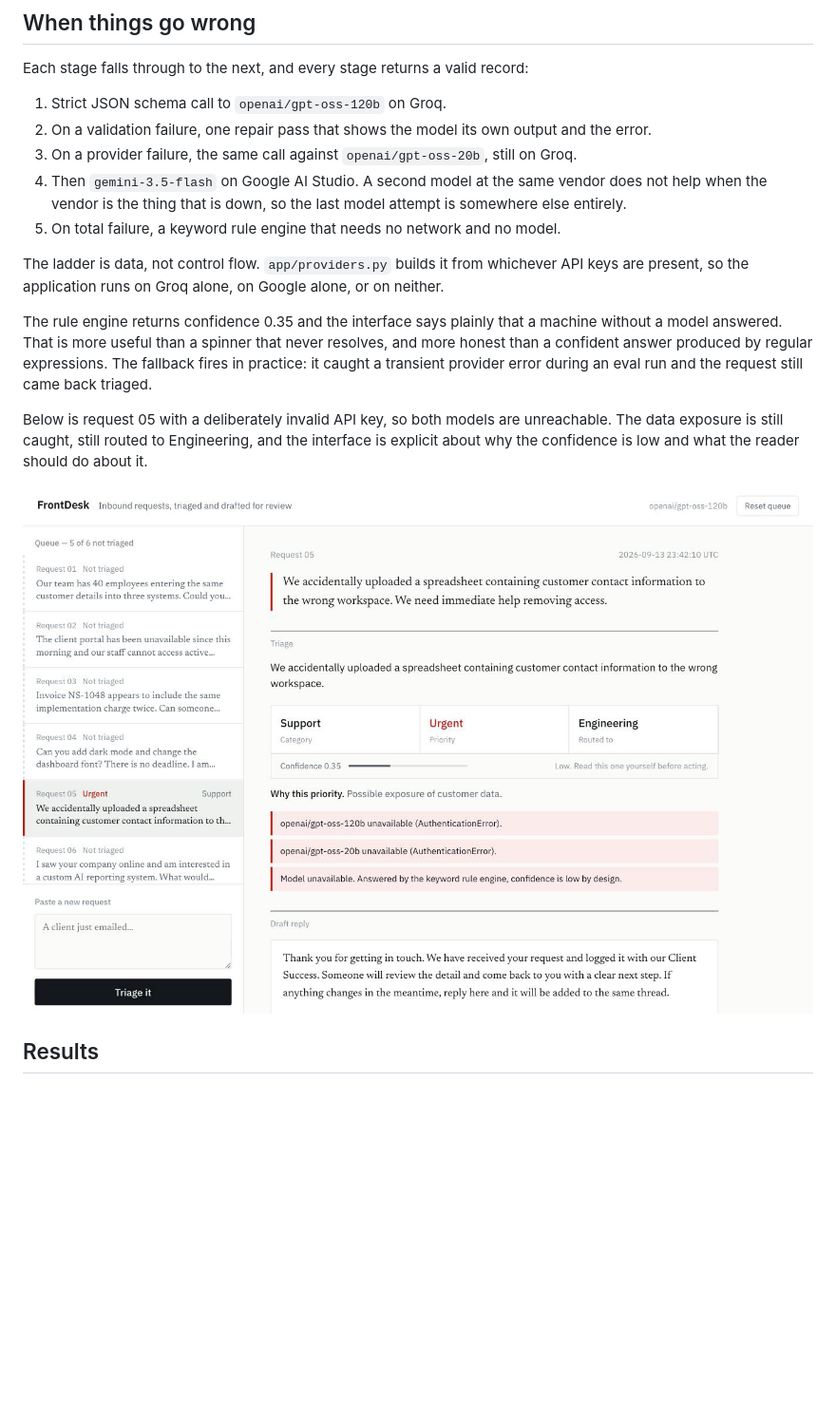
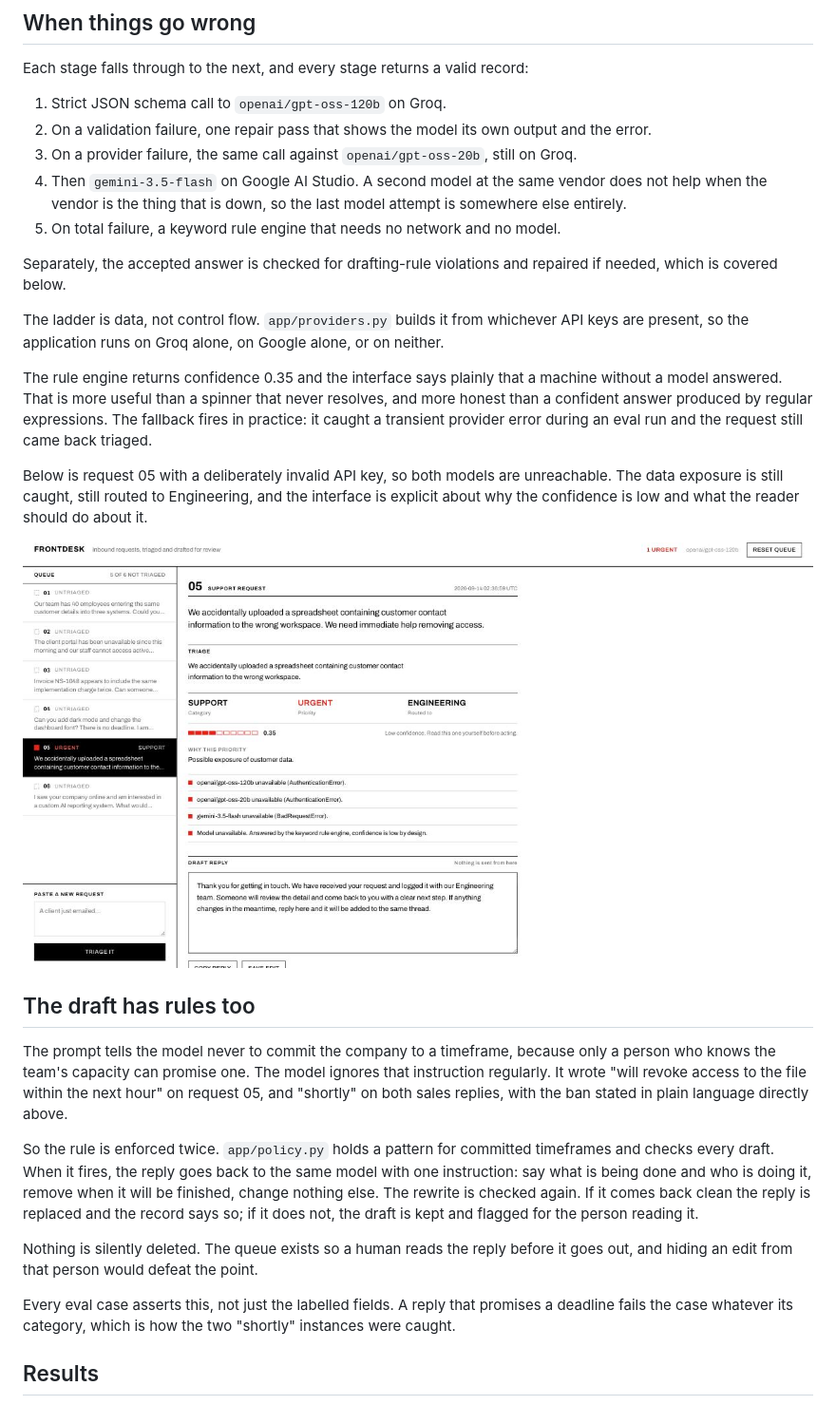
Before and after one commit to udit-rawat/frontdesk-triage, a Markdown page: README.md, the part around the change printed below. Shown: that part at 95% size. Drawn GitHub-style; pictures changed too: docs/fallback.png; blank space fills up the shorter version.

Commit message:
doc: refresh screenshots, eval table and the drafting-rule section

```diff
--- a/README.md
+++ b/README.md
@@ -102,6 +102,9 @@ Each stage falls through to the next, and every stage returns a valid record:
    entirely.
 5. On total failure, a keyword rule engine that needs no network and no model.
 
+Separately, the accepted answer is checked for drafting-rule violations and repaired if needed,
+which is covered below.
+
 The ladder is data, not control flow. `app/providers.py` builds it from whichever API keys are
 present, so the application runs on Groq alone, on Google alone, or on neither.
 
@@ -116,6 +119,25 @@ why the confidence is low and what the reader should do about it.
 
 ![Request 05 triaged with no model available](docs/fallback.png)
 
+## The draft has rules too
+
+The prompt tells the model never to commit the company to a timeframe, because only a person who
+knows the team's capacity can promise one. The model ignores that instruction regularly. It
+wrote "will revoke access to the file within the next hour" on request 05, and "shortly" on both
+sales replies, with the ban stated in plain language directly above.
+
+So the rule is enforced twice. `app/policy.py` holds a pattern for committed timeframes and
+checks every draft. When it fires, the reply goes back to the same model with one instruction:
+say what is being done and who is doing it, remove when it will be finished, change nothing
+else. The rewrite is checked again. If it comes back clean the reply is replaced and the record
+says so; if it does not, the draft is kept and flagged for the person reading it.
+
+Nothing is silently deleted. The queue exists so a human reads the reply before it goes out, and
+hiding an edit from that person would defeat the point.
+
+Every eval case asserts this, not just the labelled fields. A reply that promises a deadline
+fails the case whatever its category, which is how the two "shortly" instances were caught.
+
 ## Results
 
 Twelve labelled cases: the six seeded requests and six written to probe the failure modes that
```
Also changed, not shown: other parts of README.md (+15 -15 lines), docs/screenshot.png.
